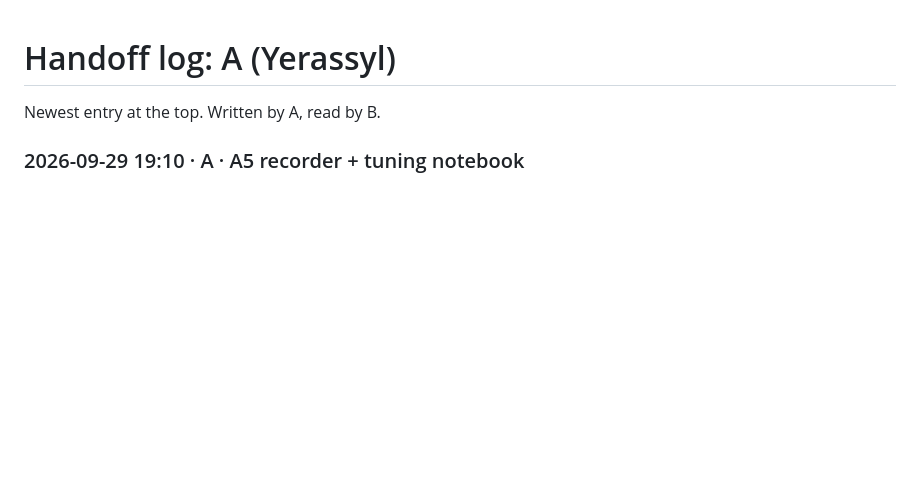
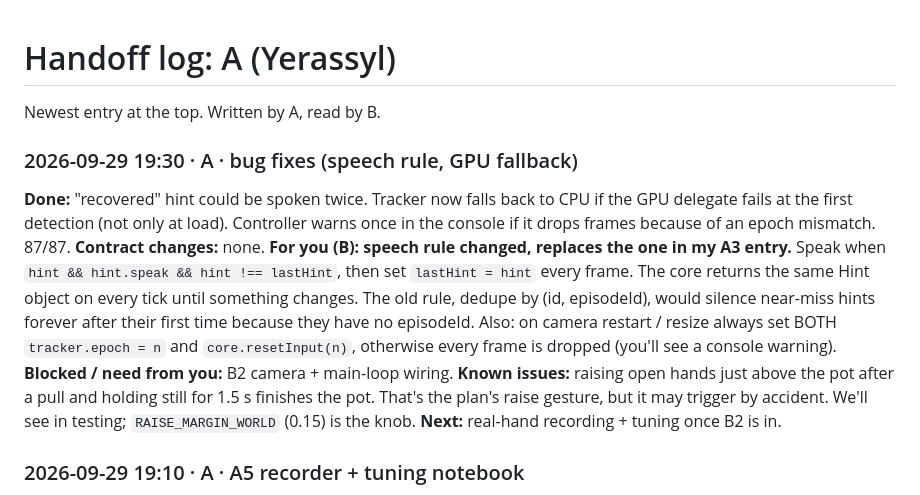
Before and after one commit to yetolegen/kiln, a Markdown page: docs/handoff/A.md, the part around the change. Rendered like a GitHub page; blank space fills up the shorter version.

Commit message:
handoff: speech rule fix, GPU fallback

```diff
--- a/docs/handoff/A.md
+++ b/docs/handoff/A.md
@@ -1,6 +1,14 @@
 # Handoff log: A (Yerassyl)
 
 Newest entry at the top. Written by A, read by B.
+
+### 2026-09-29 19:30 · A · bug fixes (speech rule, GPU fallback)
+**Done:** "recovered" hint could be spoken twice. Tracker now falls back to CPU if the GPU delegate fails at the first detection (not only at load). Controller warns once in the console if it drops frames because of an epoch mismatch. 87/87.
+**Contract changes:** none.
+**For you (B):** **speech rule changed, replaces the one in my A3 entry.** Speak when `hint && hint.speak && hint !== lastHint`, then set `lastHint = hint` every frame. The core returns the same Hint object on every tick until something changes. The old rule, dedupe by (id, episodeId), would silence near-miss hints forever after their first time because they have no episodeId. Also: on camera restart / resize always set BOTH `tracker.epoch = n` and `core.resetInput(n)`, otherwise every frame is dropped (you'll see a console warning).
+**Blocked / need from you:** B2 camera + main-loop wiring.
+**Known issues:** raising open hands just above the pot after a pull and holding still for 1.5 s finishes the pot. That's the plan's raise gesture, but it may trigger by accident. We'll see in testing; `RAISE_MARGIN_WORLD` (0.15) is the knob.
+**Next:** real-hand recording + tuning once B2 is in.
 
 ### 2026-09-29 19:10 · A · A5 recorder + tuning notebook
 **Done:** `tracking/recorder.ts` (labelled FrameInput recordings) built into the debug panel: `?dev=1&rec=1`, keys `0–6` = neutral/shape/pullUp/pressDown/point/raise/tooFast, `R` start/stop → downloads JSON. `notebooks/tuning.ipynb`: per-feature distributions per label, ON/OFF thresholds from the gap, fist-read-as-pinch check, label vs recognizer table, prints suggested `config.ts` lines. Runs end to end on clearly marked synthetic data until real recordings exist. 85/85 tests.
```
